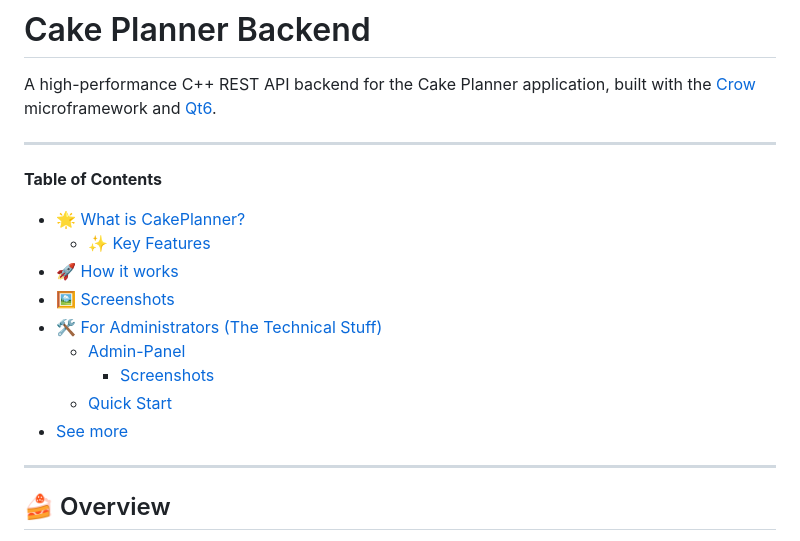
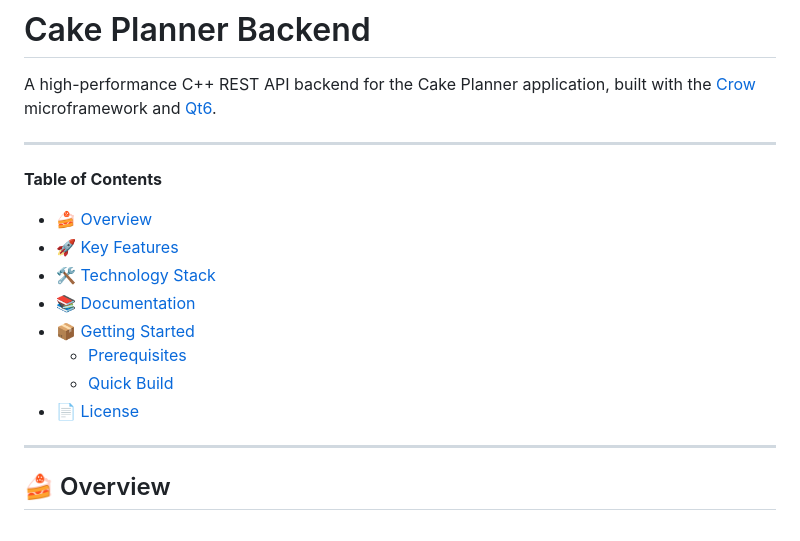
Before and after one commit to Zheng-Bote/cake-planner-backend, a Markdown page: README.md, the part around the change. Rendered like a GitHub page.

Commit message:
appended by Github Actions

```diff
--- a/README.md
+++ b/README.md
@@ -8,15 +8,14 @@ A high-performance C++ REST API backend for the Cake Planner application, built
 <!-- DON'T EDIT THIS SECTION, INSTEAD RE-RUN doctoc TO UPDATE -->
 **Table of Contents**
 
-  - [🌟 What is CakePlanner?](#-what-is-cakeplanner)
-    - [✨ Key Features](#-key-features)
-  - [🚀 How it works](#-how-it-works)
-  - [🖼️ Screenshots](#-screenshots)
-  - [🛠️ For Administrators (The Technical Stuff)](#-for-administrators-the-technical-stuff)
-    - [Admin-Panel](#admin-panel)
-      - [Screenshots](#screenshots)
-    - [Quick Start](#quick-start)
-- [See more](#see-more)
+- [🍰 Overview](#-overview)
+- [🚀 Key Features](#-key-features)
+- [🛠️ Technology Stack](#-technology-stack)
+- [📚 Documentation](#-documentation)
+- [📦 Getting Started](#-getting-started)
+  - [Prerequisites](#prerequisites)
+  - [Quick Build](#quick-build)
+- [📄 License](#-license)
 
 <!-- END doctoc generated TOC please keep comment here to allow auto update -->
 
```
